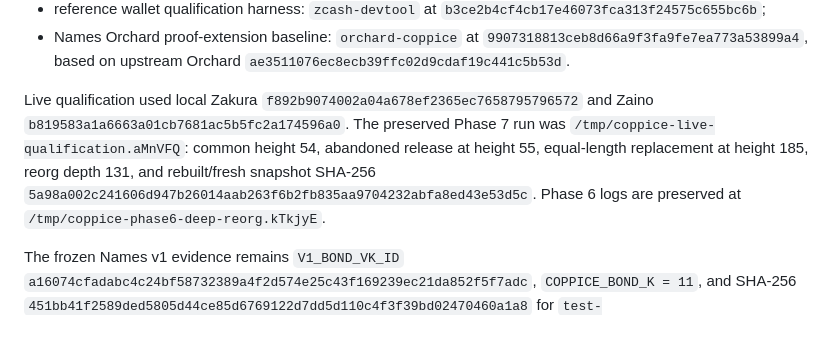
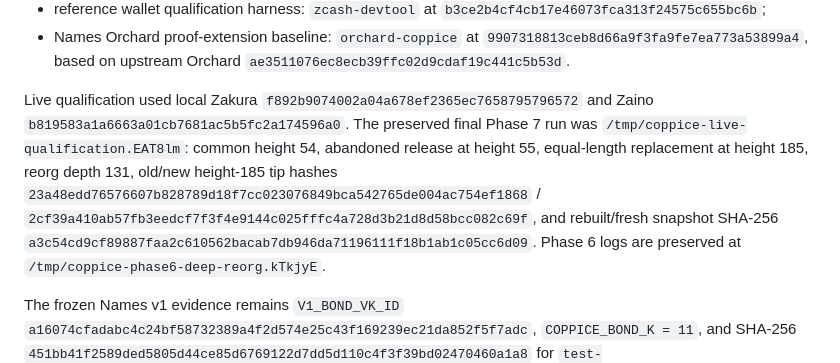
Before and after one commit to nfl0/coppice-names, a Markdown page: docs/QUALIFICATION.md, the part around the change. GitHub-like rendering; blank space fills up the shorter version.

Commit message:
Record final live qualification run

```diff
--- a/docs/QUALIFICATION.md
+++ b/docs/QUALIFICATION.md
@@ -67,11 +67,14 @@ set:
   `ae3511076ec8ecb39ffc02d9cdaf19c441c5b53d`.
 
 Live qualification used local Zakura `f892b9074002a04a678ef2365ec7658795796572`
-and Zaino `b819583a1a6663a01cb7681ac5b5fc2a174596a0`. The preserved Phase 7 run
-was `/tmp/coppice-live-qualification.aMnVFQ`: common height 54, abandoned
+and Zaino `b819583a1a6663a01cb7681ac5b5fc2a174596a0`. The preserved final Phase 7
+run was `/tmp/coppice-live-qualification.EAT8lm`: common height 54, abandoned
 release at height 55, equal-length replacement at height 185, reorg depth 131,
-and rebuilt/fresh snapshot SHA-256
-`5a98a002c241606d947b26014aab263f6b2fb835aa9704232abfa8ed43e53d5c`.
+old/new height-185 tip hashes
+`23a48edd76576607b828789d18f7cc023076849bca542765de004ac754ef1868` /
+`2cf39a410ab57fb3eedcf7f3f4e9144c025fffc4a728d3b21d8d58bcc082c69f`, and
+rebuilt/fresh snapshot SHA-256
+`a3c54cd9cf89887faa2c610562bacab7db946da71196111f18b1ab1c05cc6d09`.
 Phase 6 logs are preserved at `/tmp/coppice-phase6-deep-reorg.kTkjyE`.
 
 The frozen Names v1 evidence remains `V1_BOND_VK_ID`
```
